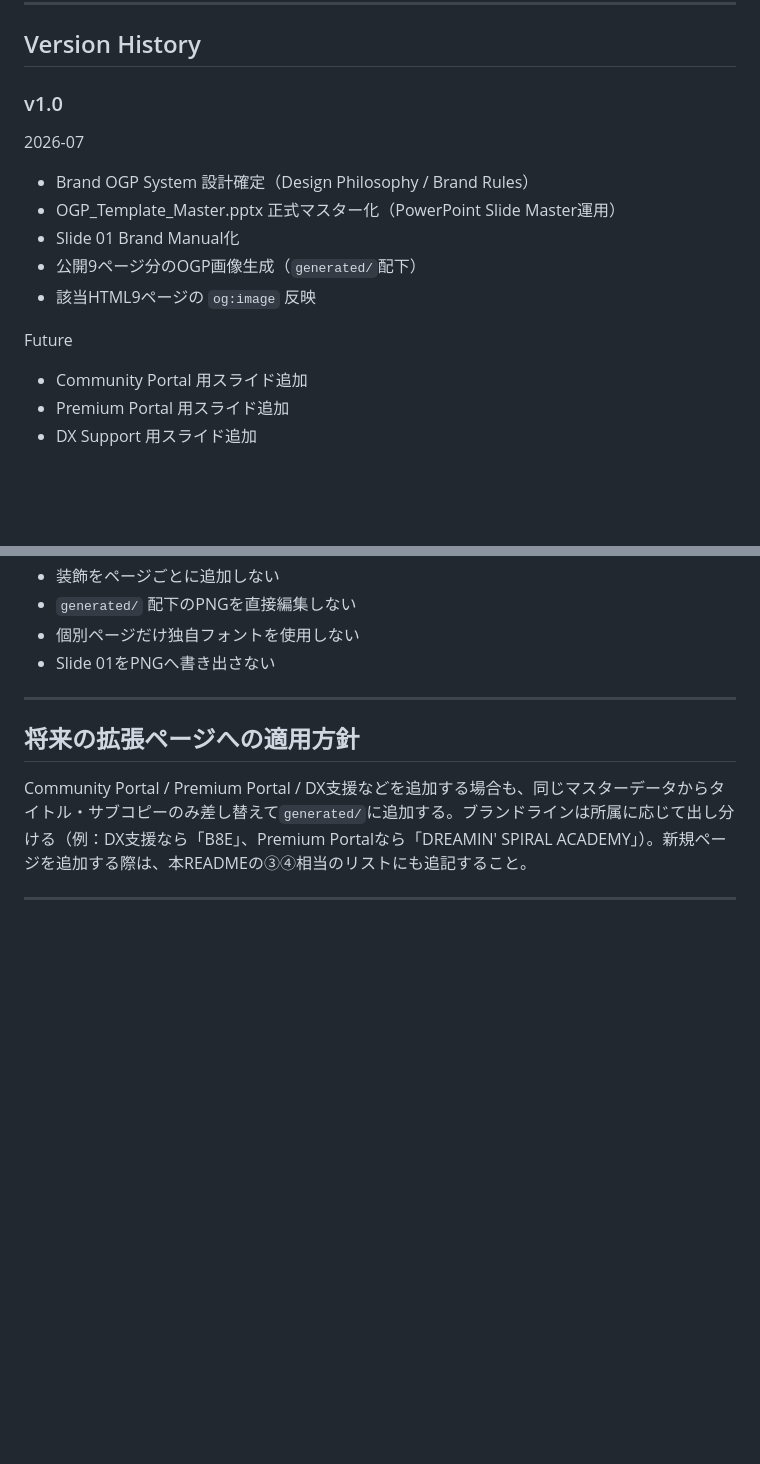
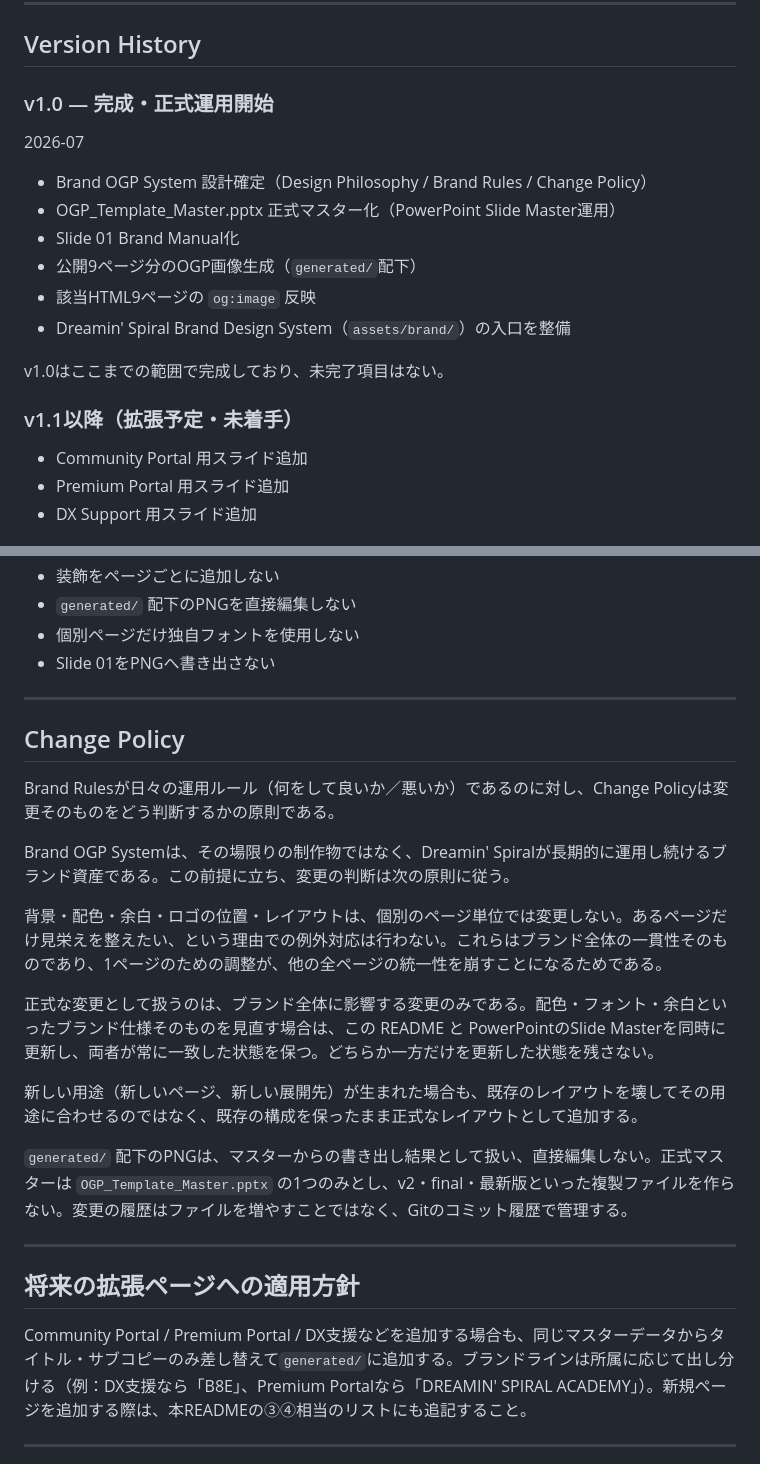
Before and after one commit to eight-takuya/b8e-lab, a Markdown page: assets/ogp/README.md, 2 parts joined by grey strips. Rendered like a GitHub page; blank space fills up the shorter version.

```diff
--- a/assets/ogp/README.md
+++ b/assets/ogp/README.md
@@ -6,16 +6,19 @@
 
 ## Version History
 
-### v1.0
+### v1.0 — 完成・正式運用開始
 2026-07
 
-- Brand OGP System 設計確定（Design Philosophy / Brand Rules）
+- Brand OGP System 設計確定（Design Philosophy / Brand Rules / Change Policy）
 - OGP_Template_Master.pptx 正式マスター化（PowerPoint Slide Master運用）
 - Slide 01 Brand Manual化
 - 公開9ページ分のOGP画像生成（`generated/`配下）
 - 該当HTML9ページの `og:image` 反映
+- Dreamin' Spiral Brand Design System（`assets/brand/`）の入口を整備
 
-Future
+v1.0はここまでの範囲で完成しており、未完了項目はない。
+
+### v1.1以降（拡張予定・未着手）
 
 - Community Portal 用スライド追加
 - Premium Portal 用スライド追加
@@ -349,6 +352,22 @@ assets/ogp/generated/ へ配置
 
 ---
 
+## Change Policy
+
+Brand Rulesが日々の運用ルール（何をして良いか／悪いか）であるのに対し、Change Policyは変更そのものをどう判断するかの原則である。
+
+Brand OGP Systemは、その場限りの制作物ではなく、Dreamin' Spiralが長期的に運用し続けるブランド資産である。この前提に立ち、変更の判断は次の原則に従う。
+
+背景・配色・余白・ロゴの位置・レイアウトは、個別のページ単位では変更しない。あるページだけ見栄えを整えたい、という理由での例外対応は行わない。これらはブランド全体の一貫性そのものであり、1ページのための調整が、他の全ページの統一性を崩すことになるためである。
+
+正式な変更として扱うのは、ブランド全体に影響する変更のみである。配色・フォント・余白といったブランド仕様そのものを見直す場合は、この README と PowerPointのSlide Masterを同時に更新し、両者が常に一致した状態を保つ。どちらか一方だけを更新した状態を残さない。
+
+新しい用途（新しいページ、新しい展開先）が生まれた場合も、既存のレイアウトを壊してその用途に合わせるのではなく、既存の構成を保ったまま正式なレイアウトとして追加する。
+
+`generated/` 配下のPNGは、マスターからの書き出し結果として扱い、直接編集しない。正式マスターは `OGP_Template_Master.pptx` の1つのみとし、v2・final・最新版といった複製ファイルを作らない。変更の履歴はファイルを増やすことではなく、Gitのコミット履歴で管理する。
+
+---
+
 ## 将来の拡張ページへの適用方針
 
 Community Portal / Premium Portal / DX支援などを追加する場合も、同じマスターデータからタイトル・サブコピーのみ差し替えて`generated/`に追加する。ブランドラインは所属に応じて出し分ける（例：DX支援なら「B8E」、Premium Portalなら「DREAMIN' SPIRAL ACADEMY」）。新規ページを追加する際は、本READMEの③④相当のリストにも追記すること。
```
Also changed, not shown: assets/brand/README.md (added, +58 -0 lines).
